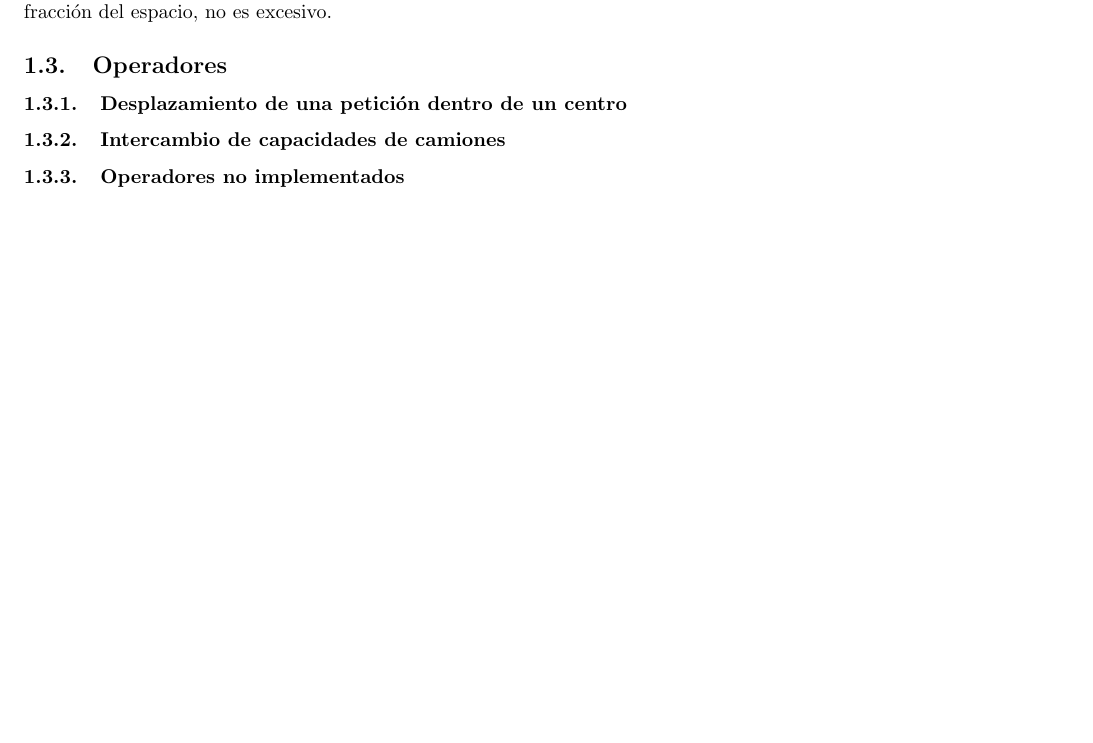
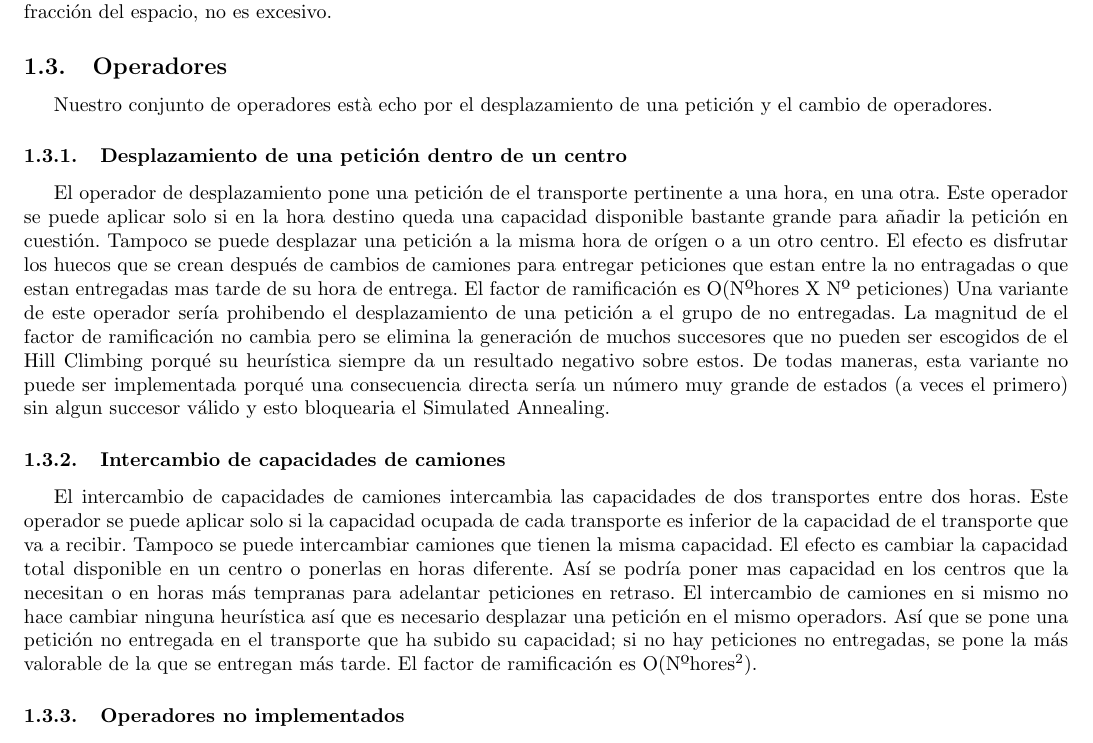
Before and after one commit to Marionnatik/IA_Busqueda_Local, a LaTeX document (doc/report.tex): part of page 5 of 7, cut so that both start at the same text, the shorter picture padded with empty space. Compiled offline with pdfLaTeX.

Commit message:
operadores

```diff
--- a/doc/report.tex
+++ b/doc/report.tex
@@ -157,8 +157,16 @@ búsqueda local y que recorriremos solo una fracción del espacio, no es excesiv
 %descripcion detallada, condiciones de aplicacion, efecto
 %factor de ramificacion
 %justificacion de la eleccion
+Nuestro conjunto de operadores està echo por el desplazamiento de una petición y el cambio de operadores.
 \subsubsection{Desplazamiento de una petición dentro de un centro}
+El operador de desplazamiento pone una petición de el transporte pertinente a una hora, en una otra. Este operador se puede aplicar solo si en la hora destino queda una capacidad disponible bastante grande para añadir la petición en cuestión. Tampoco se puede desplazar una petición a la misma hora de orígen o a un otro centro.
+El efecto es disfrutar los huecos que se crean después de cambios de camiones para entregar peticiones que estan entre la no entragadas o que estan entregadas mas tarde de su hora de entrega.
+El factor de ramificación es O(Nºhores X Nº peticiones)
+Una variante de este operador sería prohibendo el desplazamiento de una petición a el grupo de no entregadas. La magnitud de el factor de ramificación no cambia pero se elimina la generación de muchos succesores que no pueden ser escogidos de el Hill Climbing porqué su heurística siempre da un resultado negativo sobre estos. De todas maneras, esta variante no puede ser implementada porqué una consecuencia directa sería un número muy grande de estados (a veces el primero) sin algun succesor válido y esto bloquearia el Simulated Annealing.
 \subsubsection{Intercambio de capacidades de camiones}
+El intercambio de capacidades de camiones intercambia las capacidades de dos transportes entre dos horas. Este operador se puede aplicar solo si la capacidad ocupada de cada transporte es inferior de la capacidad de el transporte que va a recibir. Tampoco se puede intercambiar camiones que tienen la misma capacidad. El efecto es cambiar la capacidad total disponible en un centro o ponerlas en horas diferente. Así se podría poner mas capacidad en los centros que la necesitan o en horas más tempranas para adelantar peticiones en retraso.
+El intercambio de camiones en si mismo no hace cambiar ninguna heurística así que es necesario desplazar una petición en el mismo operadors. Así que se pone una petición no entregada en el transporte que ha subido su capacidad; si no hay peticiones no entregadas, se pone la más valorable de la que se entregan más tarde.
+El factor de ramificación es O(Nºhores^2).
 \subsubsection{Operadores no implementados}
 
 
```
